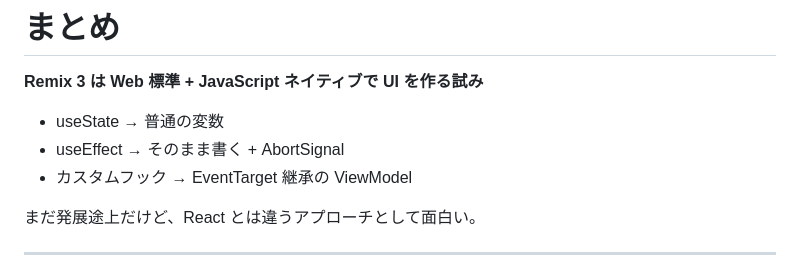
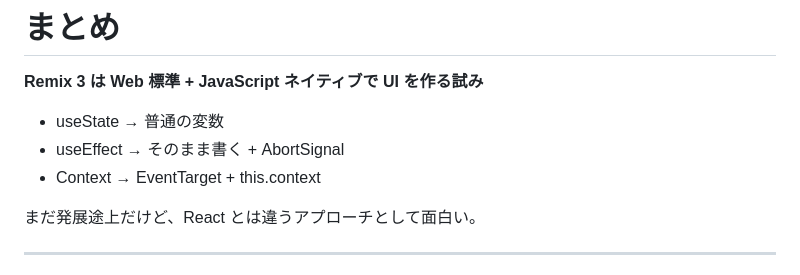
Before and after one commit to coji/presentations, a Markdown page: slides/2026-01-14_remix3/slides.md, the part around the change. Drawn GitHub-style.

Commit message:
fix: Update comparison of React and Remix 3 to include Context usage

```diff
--- a/slides/2026-01-14_remix3/slides.md
+++ b/slides/2026-01-14_remix3/slides.md
@@ -394,7 +394,7 @@ EventTarget は Web 標準だから、**React でも Vue でも Svelte でも動
 
 - useState → 普通の変数
 - useEffect → そのまま書く + AbortSignal
-- カスタムフック → EventTarget 継承の ViewModel
+- Context → EventTarget + this.context
 
 </v-clicks>
 
```
